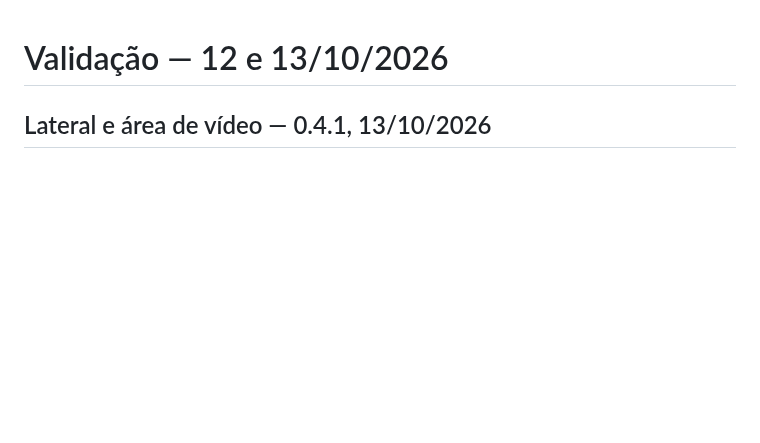
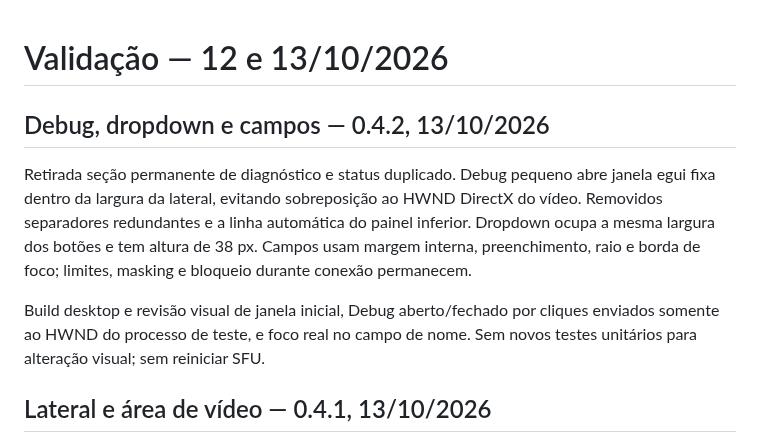
Before and after one commit to LucasCamy/HyperCast, a Markdown page: docs/validation.md, the part around the change. Rendered like a GitHub page; blank space fills up the shorter version.

```diff
--- a/docs/validation.md
+++ b/docs/validation.md
@@ -1,4 +1,17 @@
 # Validação — 12 e 13/10/2026
+
+## Debug, dropdown e campos — 0.4.2, 13/10/2026
+
+Retirada seção permanente de diagnóstico e status duplicado. Debug pequeno
+abre janela egui fixa dentro da largura da lateral, evitando sobreposição ao
+HWND DirectX do vídeo. Removidos separadores redundantes e a linha automática
+do painel inferior. Dropdown ocupa a mesma largura dos botões e tem altura
+de 38 px. Campos usam margem interna, preenchimento, raio e borda de foco;
+limites, masking e bloqueio durante conexão permanecem.
+
+Build desktop e revisão visual de janela inicial, Debug aberto/fechado por
+cliques enviados somente ao HWND do processo de teste, e foco real no campo
+de nome. Sem novos testes unitários para alteração visual; sem reiniciar SFU.
 
 ## Lateral e área de vídeo — 0.4.1, 13/10/2026
 
```
Also changed, not shown: README.md (+3 -0 lines), docs/portable.md (+6 -0 lines), assets/layout.png, 8 other files.
